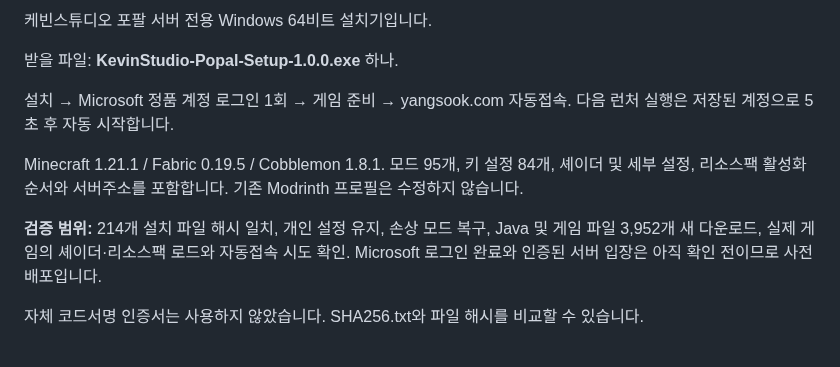
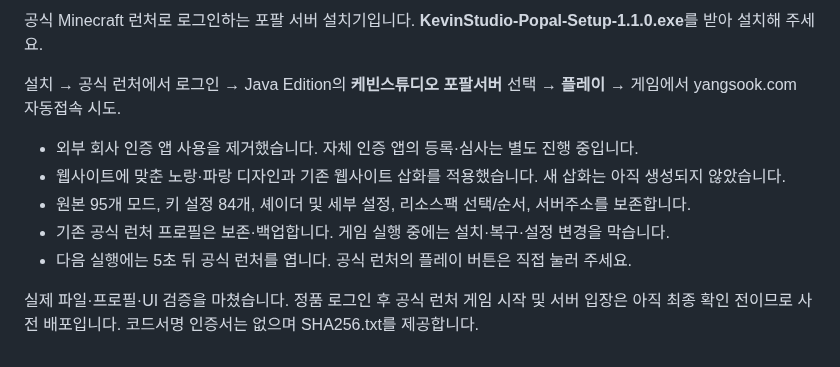
Before and after one commit to kevinnnchoi-blip/kevinstudio-popal-launcher, a Markdown page: RELEASE_NOTES.md, the part around the change. Rendered like a GitHub page.

```diff
--- a/RELEASE_NOTES.md
+++ b/RELEASE_NOTES.md
@@ -1,11 +1,11 @@
-케빈스튜디오 포팔 서버 전용 Windows 64비트 설치기입니다.
+공식 Minecraft 런처로 로그인하는 포팔 서버 설치기입니다. **KevinStudio-Popal-Setup-1.1.0.exe**를 받아 설치해 주세요.
 
-받을 파일: **KevinStudio-Popal-Setup-1.0.0.exe** 하나.
+설치 → 공식 런처에서 로그인 → Java Edition의 **케빈스튜디오 포팔서버** 선택 → **플레이** → 게임에서 yangsook.com 자동접속 시도.
 
-설치 → Microsoft 정품 계정 로그인 1회 → 게임 준비 → yangsook.com 자동접속. 다음 런처 실행은 저장된 계정으로 5초 후 자동 시작합니다.
+- 외부 회사 인증 앱 사용을 제거했습니다. 자체 인증 앱의 등록·심사는 별도 진행 중입니다.
+- 웹사이트에 맞춘 노랑·파랑 디자인과 기존 웹사이트 삽화를 적용했습니다. 새 삽화는 아직 생성되지 않았습니다.
+- 원본 95개 모드, 키 설정 84개, 셰이더 및 세부 설정, 리소스팩 선택/순서, 서버주소를 보존합니다.
+- 기존 공식 런처 프로필은 보존·백업합니다. 게임 실행 중에는 설치·복구·설정 변경을 막습니다.
+- 다음 실행에는 5초 뒤 공식 런처를 엽니다. 공식 런처의 플레이 버튼은 직접 눌러 주세요.
 
-Minecraft 1.21.1 / Fabric 0.19.5 / Cobblemon 1.8.1. 모드 95개, 키 설정 84개, 셰이더 및 세부 설정, 리소스팩 활성화 순서와 서버주소를 포함합니다. 기존 Modrinth 프로필은 수정하지 않습니다.
-
-**검증 범위:** 214개 설치 파일 해시 일치, 개인 설정 유지, 손상 모드 복구, Java 및 게임 파일 3,952개 새 다운로드, 실제 게임의 셰이더·리소스팩 로드와 자동접속 시도 확인. Microsoft 로그인 완료와 인증된 서버 입장은 아직 확인 전이므로 사전 배포입니다.
-
-자체 코드서명 인증서는 사용하지 않았습니다. SHA256.txt와 파일 해시를 비교할 수 있습니다.
+실제 파일·프로필·UI 검증을 마쳤습니다. 정품 로그인 후 공식 런처 게임 시작 및 서버 입장은 아직 최종 확인 전이므로 사전 배포입니다. 코드서명 인증서는 없으며 SHA256.txt를 제공합니다.
```
Also changed, not shown: README.md (+17 -13 lines), THIRD_PARTY.md (+4 -0 lines), launcher-preview.png.
